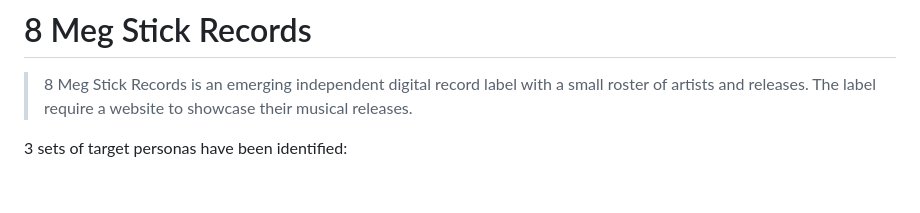
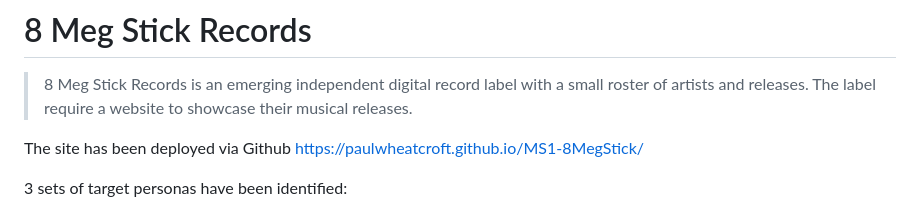
Before and after one commit to Code-Institute-Submissions/MS1-8MegStick, a Markdown page: README.md, the part around the change. Rendered like a GitHub page; blank space fills up the shorter version.

```diff
--- a/README.md
+++ b/README.md
@@ -6,6 +6,8 @@
 > 8 Meg Stick Records is an emerging independent digital record label with a small roster of artists and releases. The label require a website to showcase
 their musical releases.
 >
+
+The site has been deployed via Github https://paulwheatcroft.github.io/MS1-8MegStick/
 
 3 sets of target personas have been identified:
 
```
Also changed, not shown: images/gformationscover.jpg (added), 3 other files.
